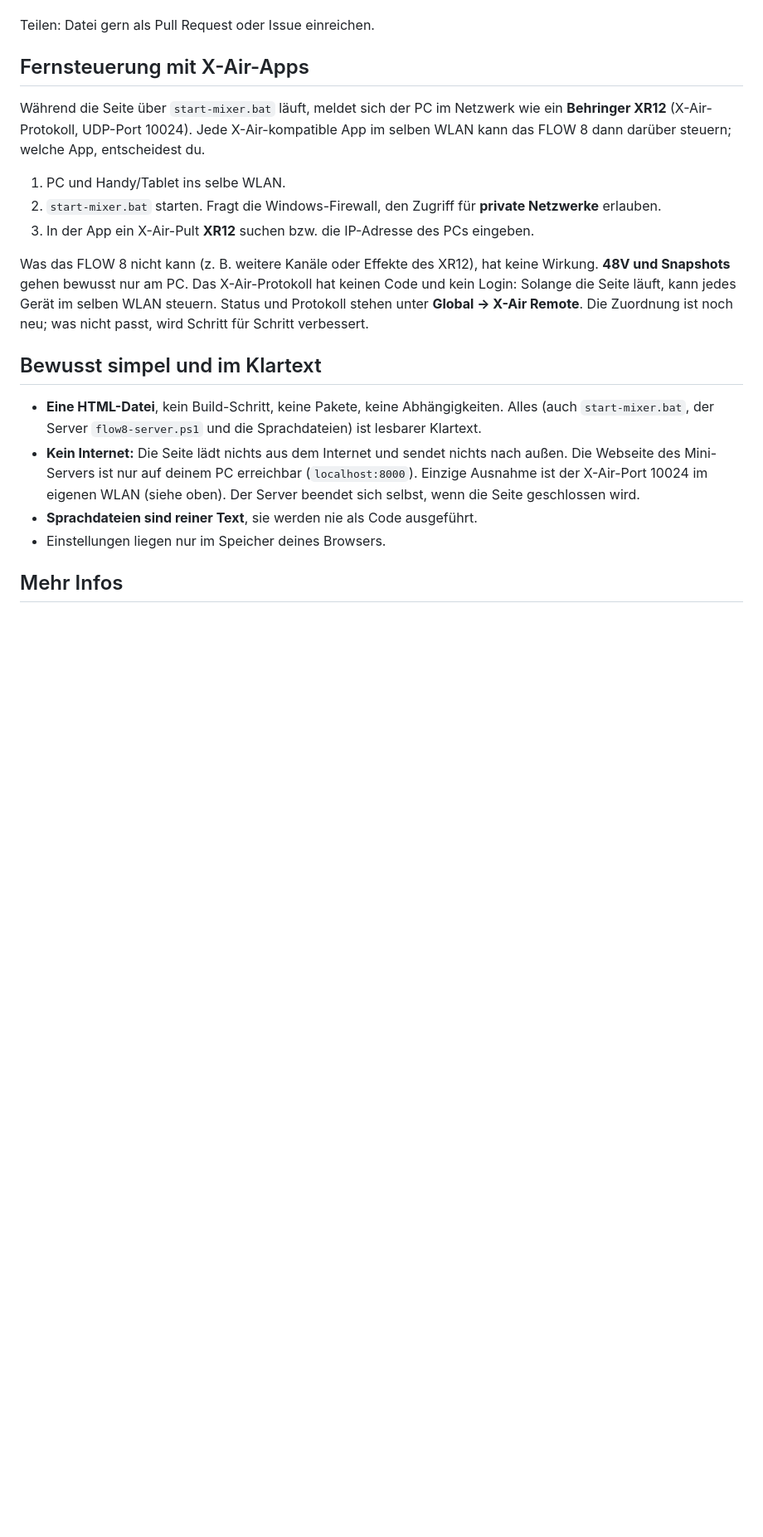
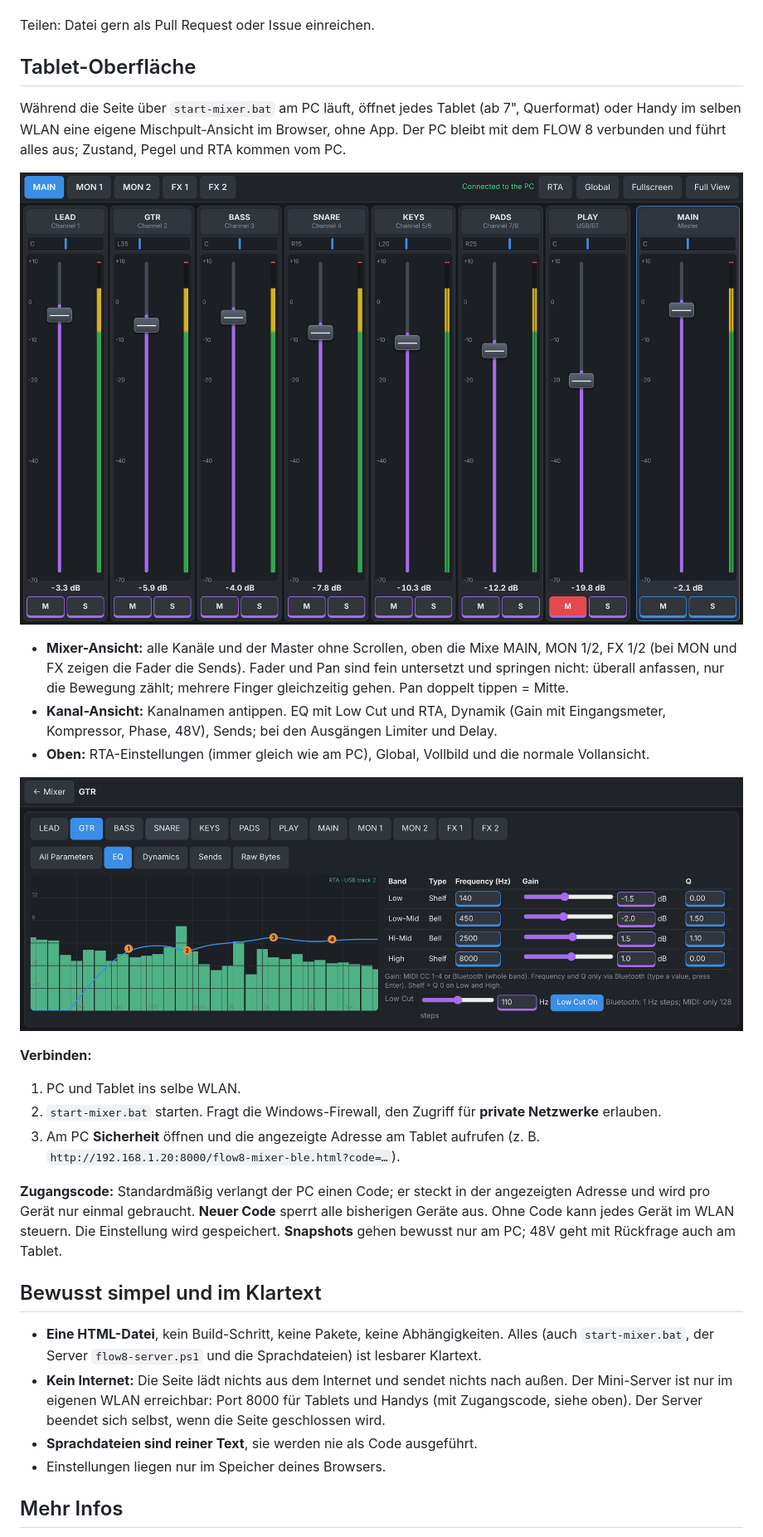
Before and after one commit to LetsKetchup/flow8-web-remote, a Markdown page: README.md, the part around one of its changes. Shown at 83% size. GitHub-like rendering; pictures changed too: images/tablet-channel.png (added), images/tablet-mixer.png (added); blank space fills up the shorter version.

```diff
--- a/README.md
+++ b/README.md
@@ -50,20 +50,30 @@ Auswahl unter **Global → Mixer Settings → Language** (auf Deutsch: Mixer-Ein
 
 Teilen: Datei gern als Pull Request oder Issue einreichen.
 
-## Fernsteuerung mit X-Air-Apps
+## Tablet-Oberfläche
 
-Während die Seite über `start-mixer.bat` läuft, meldet sich der PC im Netzwerk wie ein **Behringer XR12** (X-Air-Protokoll, UDP-Port 10024). Jede X-Air-kompatible App im selben WLAN kann das FLOW 8 dann darüber steuern; welche App, entscheidest du.
+Während die Seite über `start-mixer.bat` am PC läuft, öffnet jedes Tablet (ab 7", Querformat) oder Handy im selben WLAN eine eigene Mischpult-Ansicht im Browser, ohne App. Der PC bleibt mit dem FLOW 8 verbunden und führt alles aus; Zustand, Pegel und RTA kommen vom PC.
 
-1. PC und Handy/Tablet ins selbe WLAN.
+![Tablet: Mixer-Ansicht](images/tablet-mixer.png)
+
+- **Mixer-Ansicht:** alle Kanäle und der Master ohne Scrollen, oben die Mixe MAIN, MON 1/2, FX 1/2 (bei MON und FX zeigen die Fader die Sends). Fader und Pan sind fein untersetzt und springen nicht: überall anfassen, nur die Bewegung zählt; mehrere Finger gleichzeitig gehen. Pan doppelt tippen = Mitte.
+- **Kanal-Ansicht:** Kanalnamen antippen. EQ mit Low Cut und RTA, Dynamik (Gain mit Eingangsmeter, Kompressor, Phase, 48V), Sends; bei den Ausgängen Limiter und Delay.
+- **Oben:** RTA-Einstellungen (immer gleich wie am PC), Global, Vollbild und die normale Vollansicht.
+
+![Tablet: Kanal-Ansicht mit EQ und RTA](images/tablet-channel.png)
+
+**Verbinden:**
+
+1. PC und Tablet ins selbe WLAN.
 2. `start-mixer.bat` starten. Fragt die Windows-Firewall, den Zugriff für **private Netzwerke** erlauben.
-3. In der App ein X-Air-Pult **XR12** suchen bzw. die IP-Adresse des PCs eingeben.
+3. Am PC **Sicherheit** öffnen und die angezeigte Adresse am Tablet aufrufen (z. B. `http://192.168.1.20:8000/flow8-mixer-ble.html?code=…`).
 
-Was das FLOW 8 nicht kann (z. B. weitere Kanäle oder Effekte des XR12), hat keine Wirkung. **48V und Snapshots** gehen bewusst nur am PC. Das X-Air-Protokoll hat keinen Code und kein Login: Solange die Seite läuft, kann jedes Gerät im selben WLAN steuern. Status und Protokoll stehen unter **Global → X-Air Remote**. Die Zuordnung ist noch neu; was nicht passt, wird Schritt für Schritt verbessert.
+**Zugangscode:** Standardmäßig verlangt der PC einen Code; er steckt in der angezeigten Adresse und wird pro Gerät nur einmal gebraucht. **Neuer Code** sperrt alle bisherigen Geräte aus. Ohne Code kann jedes Gerät im WLAN steuern. Die Einstellung wird gespeichert. **Snapshots** gehen bewusst nur am PC; 48V geht mit Rückfrage auch am Tablet.
 
 ## Bewusst simpel und im Klartext
 
 - **Eine HTML-Datei**, kein Build-Schritt, keine Pakete, keine Abhängigkeiten. Alles (auch `start-mixer.bat`, der Server `flow8-server.ps1` und die Sprachdateien) ist lesbarer Klartext.
-- **Kein Internet:** Die Seite lädt nichts aus dem Internet und sendet nichts nach außen. Die Webseite des Mini-Servers ist nur auf deinem PC erreichbar (`localhost:8000`). Einzige Ausnahme ist der X-Air-Port 10024 im eigenen WLAN (siehe oben). Der Server beendet sich selbst, wenn die Seite geschlossen wird.
+- **Kein Internet:** Die Seite lädt nichts aus dem Internet und sendet nichts nach außen. Der Mini-Server ist nur im eigenen WLAN erreichbar: Port 8000 für Tablets und Handys (mit Zugangscode, siehe oben). Der Server beendet sich selbst, wenn die Seite geschlossen wird.
 - **Sprachdateien sind reiner Text**, sie werden nie als Code ausgeführt.
 - Einstellungen liegen nur im Speicher deines Browsers.
 
```
Also changed, not shown: other parts of README.md (+20 -10 lines), docs/MANUAL.md (added, +486 -0 lines), images/screenshot.png, images/social-preview.png, 6 other files.
